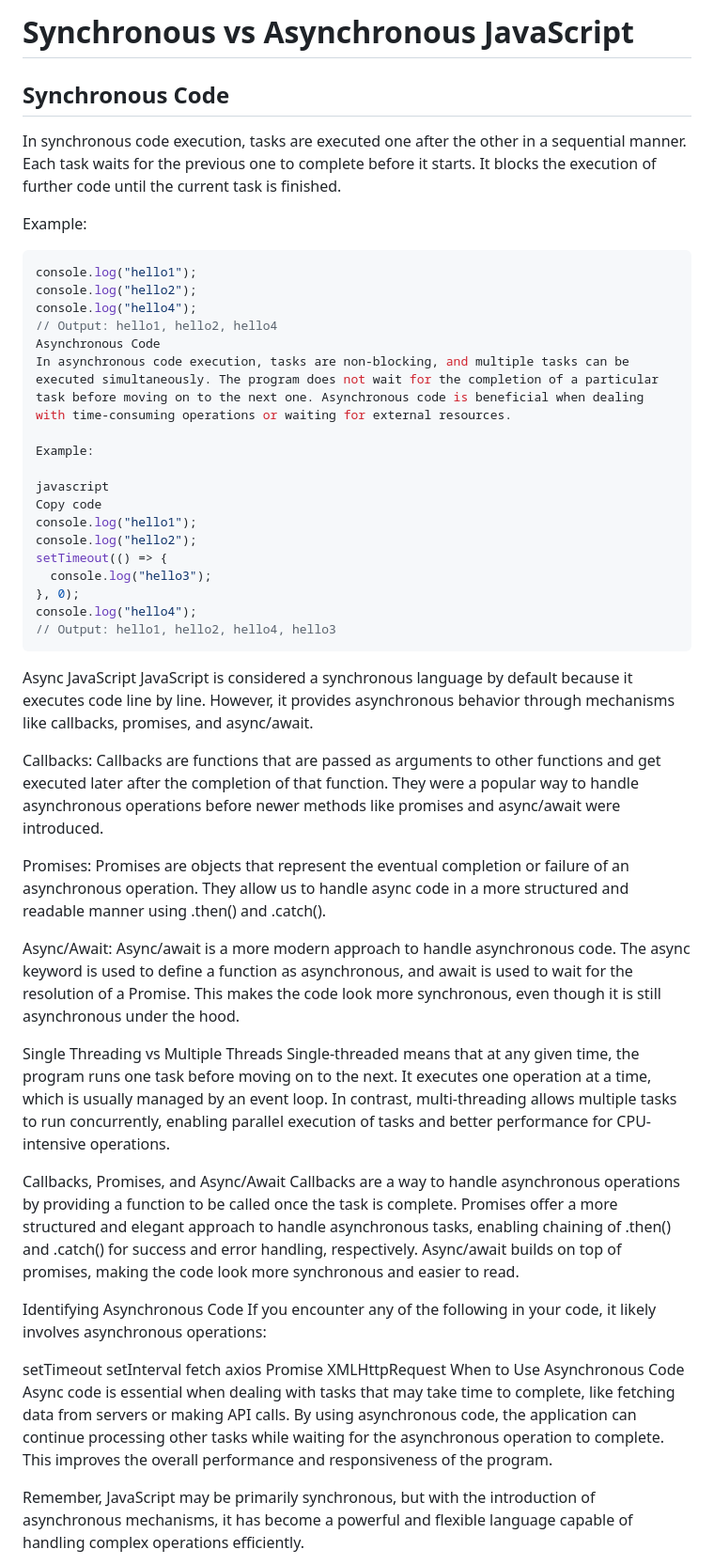
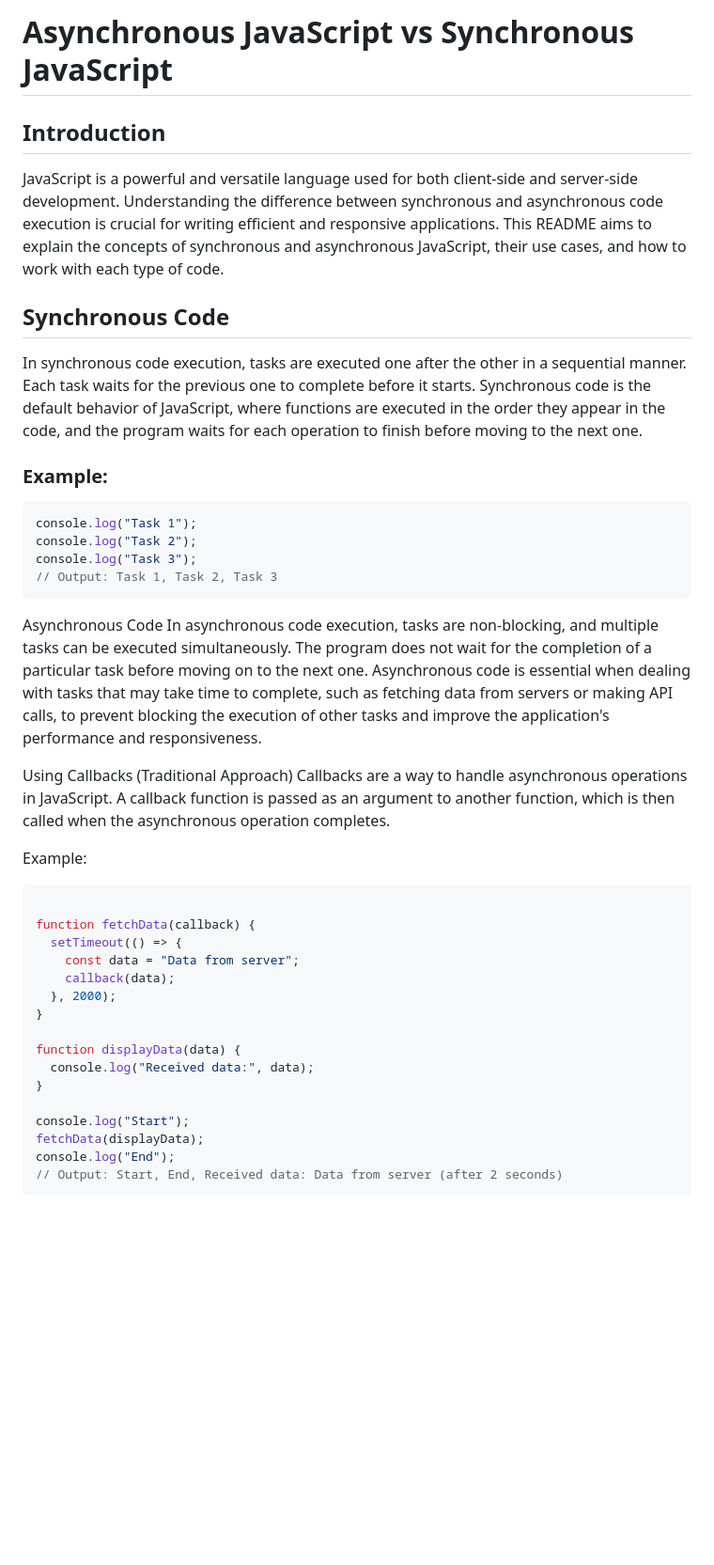
Before and after one commit to avayyyyyyy/Async-javaScript, a Markdown page: README.md, the part around one of its changes. Shown at 94% size. GitHub-like rendering; blank space fills up the shorter version.

````diff
--- a/README.md
+++ b/README.md
@@ -1,56 +1,44 @@
-# Synchronous vs Asynchronous JavaScript
+# Asynchronous JavaScript vs Synchronous JavaScript
+
+## Introduction
+
+JavaScript is a powerful and versatile language used for both client-side and server-side development. Understanding the difference between synchronous and asynchronous code execution is crucial for writing efficient and responsive applications. This README aims to explain the concepts of synchronous and asynchronous JavaScript, their use cases, and how to work with each type of code.
 
 ## Synchronous Code
 
-In synchronous code execution, tasks are executed one after the other in a sequential manner. Each task waits for the previous one to complete before it starts. It blocks the execution of further code until the current task is finished.
+In synchronous code execution, tasks are executed one after the other in a sequential manner. Each task waits for the previous one to complete before it starts. Synchronous code is the default behavior of JavaScript, where functions are executed in the order they appear in the code, and the program waits for each operation to finish before moving to the next one.
 
-Example:
+### Example:
+
 ```javascript
-console.log("hello1");
-console.log("hello2");
-console.log("hello4");
-// Output: hello1, hello2, hello4
+console.log("Task 1");
+console.log("Task 2");
+console.log("Task 3");
+// Output: Task 1, Task 2, Task 3
+```
 Asynchronous Code
-In asynchronous code execution, tasks are non-blocking, and multiple tasks can be executed simultaneously. The program does not wait for the completion of a particular task before moving on to the next one. Asynchronous code is beneficial when dealing with time-consuming operations or waiting for external resources.
+In asynchronous code execution, tasks are non-blocking, and multiple tasks can be executed simultaneously. The program does not wait for the completion of a particular task before moving on to the next one. Asynchronous code is essential when dealing with tasks that may take time to complete, such as fetching data from servers or making API calls, to prevent blocking the execution of other tasks and improve the application's performance and responsiveness.
+
+Using Callbacks (Traditional Approach)
+Callbacks are a way to handle asynchronous operations in JavaScript. A callback function is passed as an argument to another function, which is then called when the asynchronous operation completes.
 
 Example:
 
-javascript
-Copy code
-console.log("hello1");
-console.log("hello2");
-setTimeout(() => {
-  console.log("hello3");
-}, 0);
-console.log("hello4");
-// Output: hello1, hello2, hello4, hello3
+```javascript
+
+function fetchData(callback) {
+  setTimeout(() => {
+    const data = "Data from server";
+    callback(data);
+  }, 2000);
+}
+
+function displayData(data) {
+  console.log("Received data:", data);
+}
+
+console.log("Start");
+fetchData(displayData);
+console.log("End");
+// Output: Start, End, Received data: Data from server (after 2 seconds)
 ```
-Async JavaScript
-JavaScript is considered a synchronous language by default because it executes code line by line. However, it provides asynchronous behavior through mechanisms like callbacks, promises, and async/await.
-
-Callbacks: Callbacks are functions that are passed as arguments to other functions and get executed later after the completion of that function. They were a popular way to handle asynchronous operations before newer methods like promises and async/await were introduced.
-
-Promises: Promises are objects that represent the eventual completion or failure of an asynchronous operation. They allow us to handle async code in a more structured and readable manner using .then() and .catch().
-
-Async/Await: Async/await is a more modern approach to handle asynchronous code. The async keyword is used to define a function as asynchronous, and await is used to wait for the resolution of a Promise. This makes the code look more synchronous, even though it is still asynchronous under the hood.
-
-Single Threading vs Multiple Threads
-Single-threaded means that at any given time, the program runs one task before moving on to the next. It executes one operation at a time, which is usually managed by an event loop. In contrast, multi-threading allows multiple tasks to run concurrently, enabling parallel execution of tasks and better performance for CPU-intensive operations.
-
-Callbacks, Promises, and Async/Await
-Callbacks are a way to handle asynchronous operations by providing a function to be called once the task is complete. Promises offer a more structured and elegant approach to handle asynchronous tasks, enabling chaining of .then() and .catch() for success and error handling, respectively. Async/await builds on top of promises, making the code look more synchronous and easier to read.
-
-Identifying Asynchronous Code
-If you encounter any of the following in your code, it likely involves asynchronous operations:
-
-setTimeout
-setInterval
-fetch
-axios
-Promise
-XMLHttpRequest
-When to Use Asynchronous Code
-Async code is essential when dealing with tasks that may take time to complete, like fetching data from servers or making API calls. By using asynchronous code, the application can continue processing other tasks while waiting for the asynchronous operation to complete. This improves the overall performance and responsiveness of the program.
-
-Remember, JavaScript may be primarily synchronous, but with the introduction of asynchronous mechanisms, it has become a powerful and flexible language capable of handling complex operations efficiently.
-
````
Also changed, not shown: other parts of README.md (+50 -39 lines).
